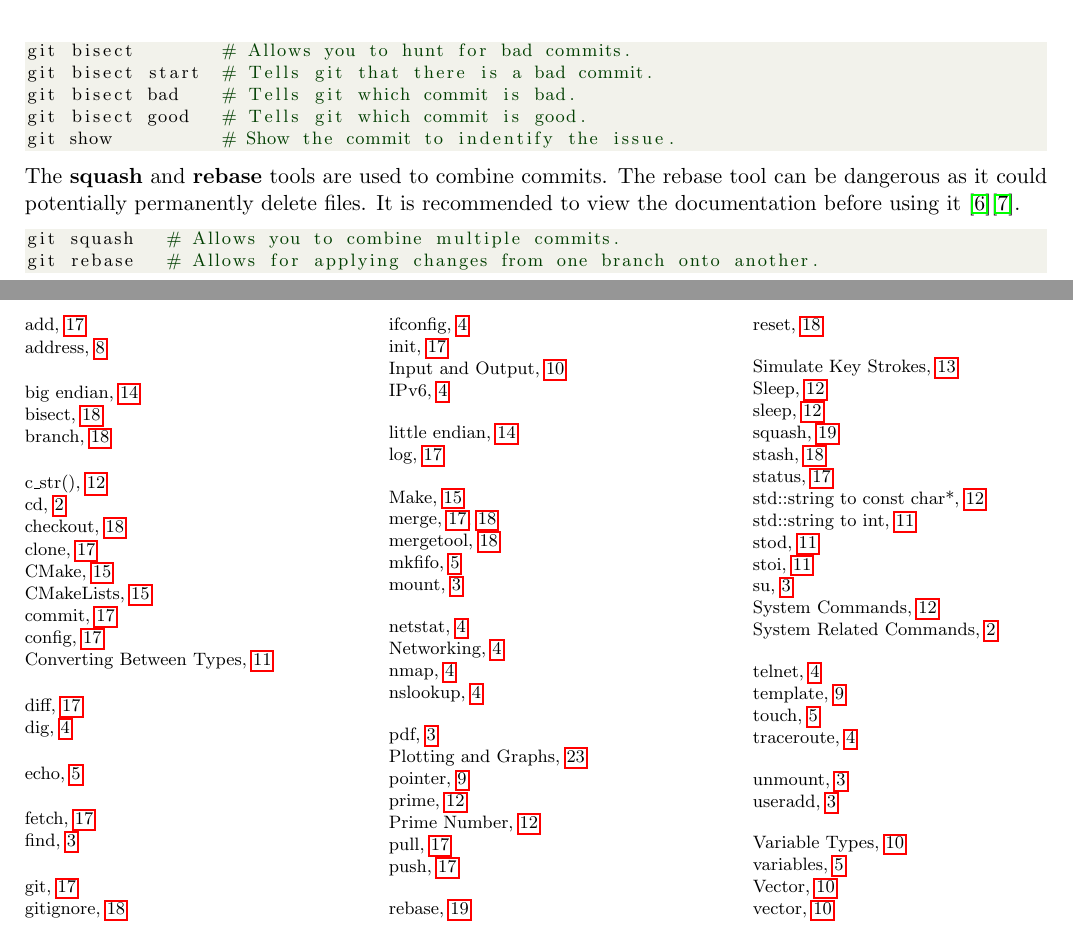
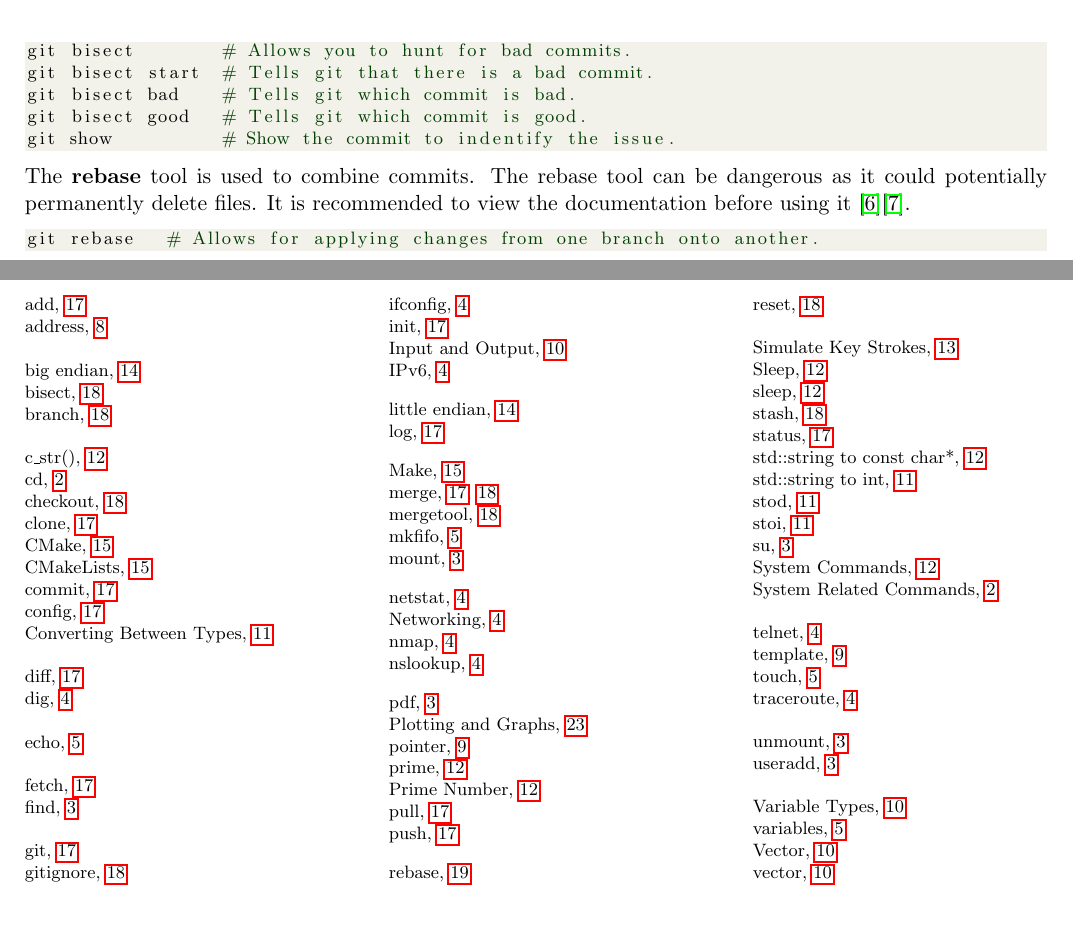
Before and after one commit to torodean/Antonius-Handbook-II, a LaTeX thesis (Volume II Programmers Paradise/Handbook.tex, which reads Volume II Programmers Paradise/Chapters/Git.tex): two parts of pages 23 and 29 of 29, joined at a grey line, cut so that both start at the same text. Compiled offline with pdfLaTeX.

Commit message:
removed invalid git squash command from got section

```diff
--- a/Volume II Programmers Paradise/Chapters/Git.tex
+++ b/Volume II Programmers Paradise/Chapters/Git.tex
@@ -134,8 +134,7 @@ git bisect good   # Tells git which commit is good.
 git show          # Show the commit to indentify the issue.
 \end{lstlisting}
 
-The \textbf{squash}\index{squash} and \textbf{rebase}\index{rebase} tools are used to combine commits. The rebase tool can be dangerous as it could potentially permanently delete files. It is recommended to view the documentation before using it \cite{git}\cite{git: Advanced}.
+The \textbf{rebase}\index{rebase} tool is used to combine commits. The rebase tool can be dangerous as it could potentially permanently delete files. It is recommended to view the documentation before using it \cite{git}\cite{git: Advanced}.
 \begin{lstlisting}
-git squash   # Allows you to combine multiple commits.
 git rebase   # Allows for applying changes from one branch onto another.
 \end{lstlisting}
```
Also changed, not shown: Volume II Programmers Paradise/Handbook.ind, Volume II Programmers Paradise/Handbook.pdf, 2 other files.
